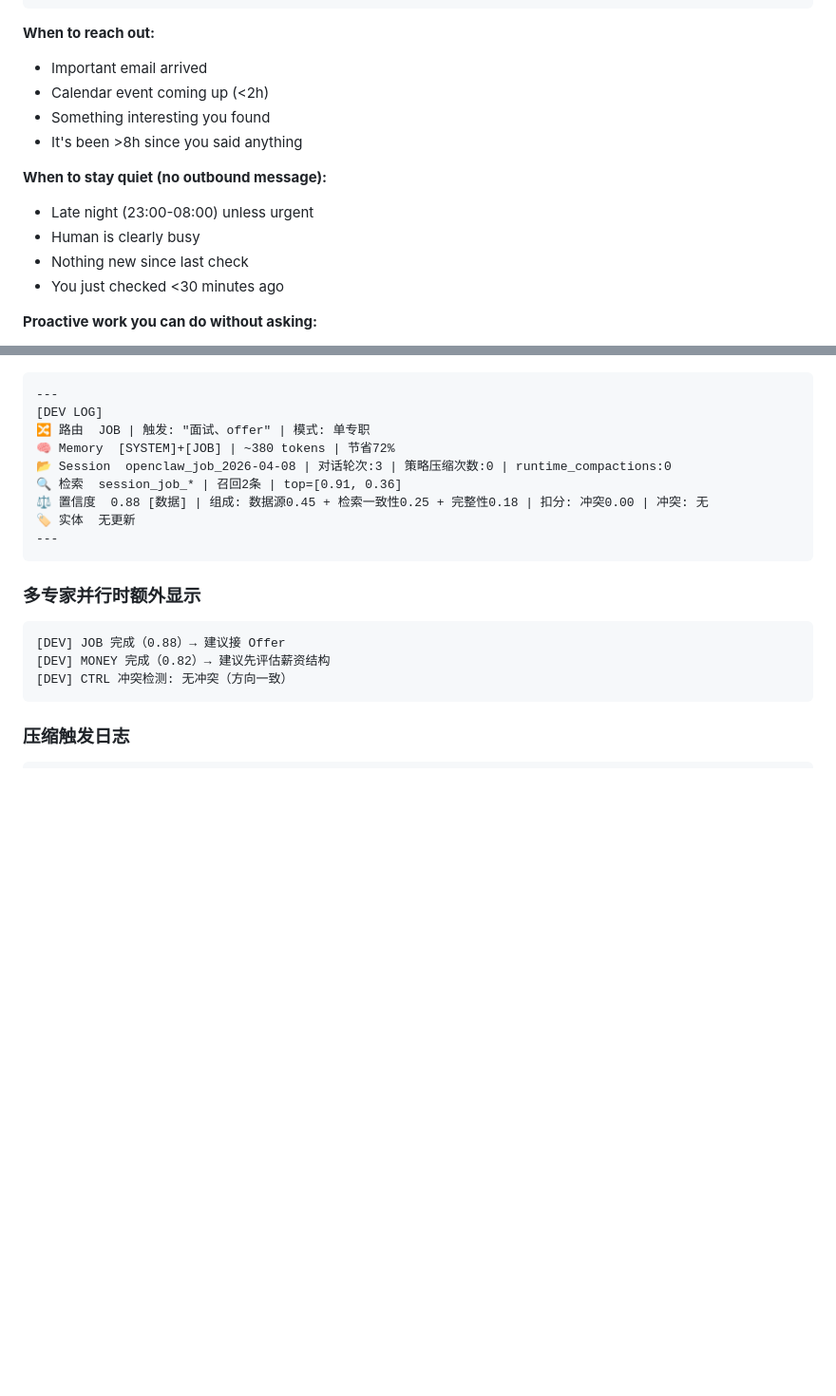
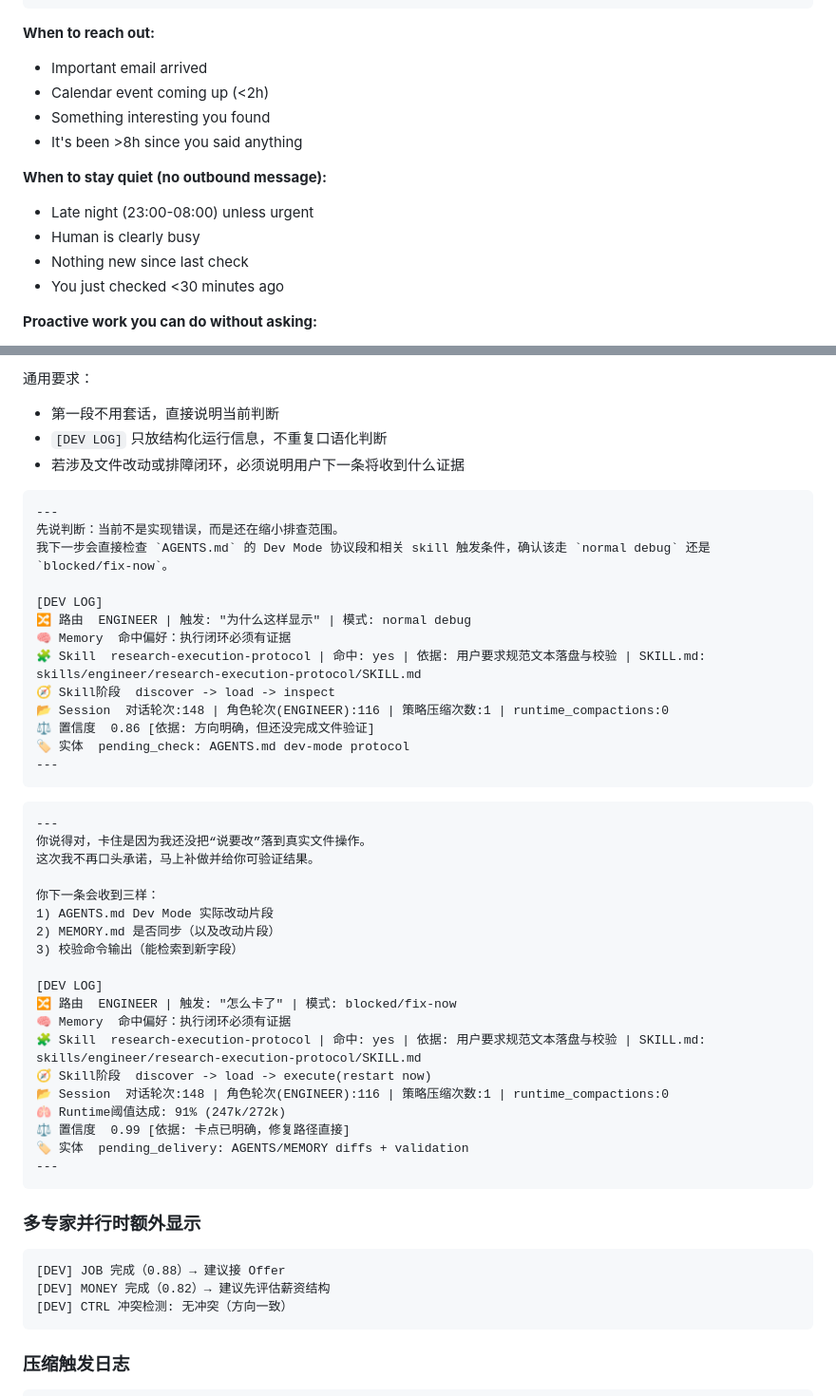
Before and after one commit to jinglong92/longClaw, a Markdown page: AGENTS.md, 2 parts joined by grey strips. Shown at 95% size. Drawn GitHub-style; blank space fills up the shorter version.

````diff
--- a/AGENTS.md
+++ b/AGENTS.md
@@ -237,7 +239,7 @@ You are free to edit `HEARTBEAT.md` with a short checklist or reminders. Keep it
 **When to reach out:**
 
 - Important email arrived
-- Calendar event coming up (&lt;2h)
+- Calendar event coming up (<2h)
 - Something interesting you found
 - It's been >8h since you said anything
 
@@ -246,7 +248,7 @@ You are free to edit `HEARTBEAT.md` with a short checklist or reminders. Keep it
 - Late night (23:00-08:00) unless urgent
 - Human is clearly busy
 - Nothing new since last check
-- You just checked &lt;30 minutes ago
+- You just checked <30 minutes ago
 
 **Proactive work you can do without asking:**
 
@@ -321,13 +360,43 @@ CTRL 根据置信度决定是否触发二次验证：
+通用要求：
+- 第一段不用套话，直接说明当前判断
+- `[DEV LOG]` 只放结构化运行信息，不重复口语化判断
+- 若涉及文件改动或排障闭环，必须说明用户下一条将收到什么证据
 
 ```
 ---
+先说判断：当前不是实现错误，而是还在缩小排查范围。
+我下一步会直接检查 `AGENTS.md` 的 Dev Mode 协议段和相关 skill 触发条件，确认该走 `normal debug` 还是 `blocked/fix-now`。
+
 [DEV LOG]
-🔀 路由  JOB | 触发: "面试、offer" | 模式: 单专职
-🧠 Memory  [SYSTEM]+[JOB] | ~380 tokens | 节省72%
-📂 Session  openclaw_job_2026-04-08 | 对话轮次:3 | 策略压缩次数:0 | runtime_compactions:0
-🔍 检索  session_job_* | 召回2条 | top=[0.91, 0.36]
-⚖️ 置信度  0.88 [数据] | 组成: 数据源0.45 + 检索一致性0.25 + 完整性0.18 | 扣分: 冲突0.00 | 冲突: 无
-🏷️ 实体  无更新
+🔀 路由  ENGINEER | 触发: "为什么这样显示" | 模式: normal debug
+🧠 Memory  命中偏好：执行闭环必须有证据
+🧩 Skill  research-execution-protocol | 命中: yes | 依据: 用户要求规范文本落盘与校验 | SKILL.md: skills/engineer/research-execution-protocol/SKILL.md
+🧭 Skill阶段  discover -> load -> inspect
+📂 Session  对话轮次:148 | 角色轮次(ENGINEER):116 | 策略压缩次数:1 | runtime_compactions:0
+⚖️ 置信度  0.86 [依据: 方向明确，但还没完成文件验证]
+🏷️ 实体  pending_check: AGENTS.md dev-mode protocol
+---
+```
+
+```
+---
+你说得对，卡住是因为我还没把“说要改”落到真实文件操作。
+这次我不再口头承诺，马上补做并给你可验证结果。
+
+你下一条会收到三样：
+1) AGENTS.md Dev Mode 实际改动片段
+2) MEMORY.md 是否同步（以及改动片段）
+3) 校验命令输出（能检索到新字段）
+
+[DEV LOG]
+🔀 路由  ENGINEER | 触发: "怎么卡了" | 模式: blocked/fix-now
+🧠 Memory  命中偏好：执行闭环必须有证据
+🧩 Skill  research-execution-protocol | 命中: yes | 依据: 用户要求规范文本落盘与校验 | SKILL.md: skills/engineer/research-execution-protocol/SKILL.md
+🧭 Skill阶段  discover -> load -> execute(restart now)
+📂 Session  对话轮次:148 | 角色轮次(ENGINEER):116 | 策略压缩次数:1 | runtime_compactions:0
+🫁 Runtime阈值达成: 91% (247k/272k)
+⚖️ 置信度  0.99 [依据: 卡点已明确，修复路径直接]
+🏷️ 实体  pending_delivery: AGENTS/MEMORY diffs + validation
 ---
 ```
 
````
Also changed, not shown: other parts of AGENTS.md (+78 -29 lines).
